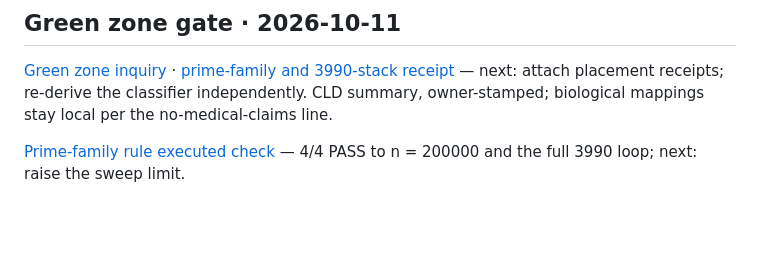
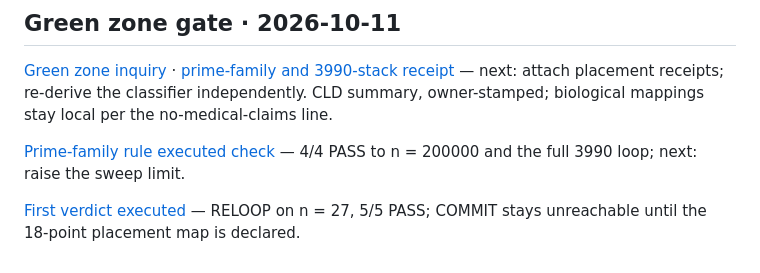
Before and after one commit to Jetstb21/mellow-mandalbro-bay, a Markdown page: peninsula/gx/README.md, the part around the change. Rendered like a GitHub page; blank space fills up the shorter version.

Commit message:
Peninsula: first green zone verdict executed - RELOOP on n=27, 5/5 PASS (CLD)
One click, one verdict, gate transcribed from the 2026-09-19 review.
COMMIT provably unreachable until the 18-point placement map is declared.

Co-Authored-By: Claude Fable 5 <noreply@anthropic.com>

```diff
--- a/peninsula/gx/README.md
+++ b/peninsula/gx/README.md
@@ -40,3 +40,5 @@
 [Green zone inquiry](green-zone/load/2026-10-11_GRECO_INQUIRY_next-attach-green-zone-receipts-to-orientation-free-read.md) · [prime-family and 3990-stack receipt](green-zone/receipt/2026-10-11_GRECO_RECEIPT_next-rederive-prime-family-rule-and-3990-stack.md) — next: attach placement receipts; re-derive the classifier independently. CLD summary, owner-stamped; biological mappings stay local per the no-medical-claims line.
 
 [Prime-family rule executed check](green-zone/receipt/2026-10-11_CLD_CHECK_prime-family-rule-executed.md) — 4/4 PASS to n = 200000 and the full 3990 loop; next: raise the sweep limit.
+
+[First verdict executed](green-zone/receipt/2026-10-11_CLD_CHECK_first-verdict-executed-reloop-on-27.md) — RELOOP on n = 27, 5/5 PASS; COMMIT stays unreachable until the 18-point placement map is declared.
```
Also changed, not shown: 1 other file.
